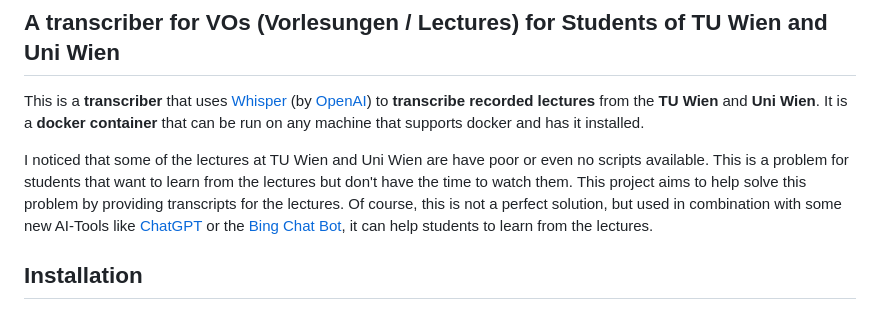
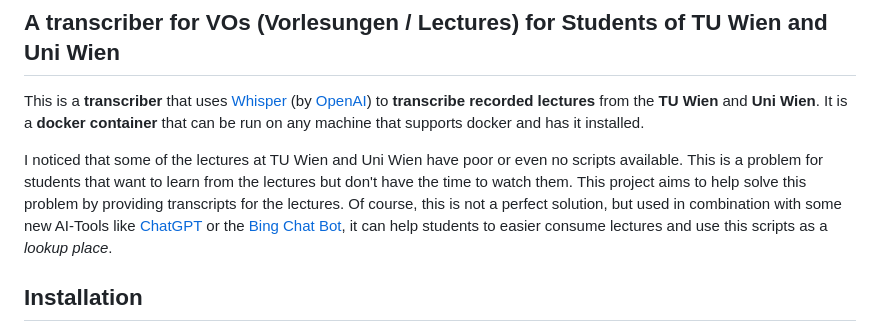
Before and after one commit to bananensplit/VO-Transcriber, a Markdown page: README.md, the part around the change. Rendered like a GitHub page.

```diff
--- a/README.md
+++ b/README.md
@@ -11,7 +11,7 @@
 
 This is a **transcriber** that uses [Whisper][whisper-url] (by [OpenAI][openai-url]) to **transcribe recorded lectures** from the **TU Wien** and **Uni Wien**. It is a **docker container** that can be run on any machine that supports docker and has it installed.
 
-I noticed that some of the lectures at TU Wien and Uni Wien are have poor or even no scripts available. This is a problem for students that want to learn from the lectures but don't have the time to watch them. This project aims to help solve this problem by providing transcripts for the lectures. Of course, this is not a perfect solution, but used in combination with some new AI-Tools like [ChatGPT][chatgpt-url] or the [Bing Chat Bot][bing-chat-url], it can help students to learn from the lectures.
+I noticed that some of the lectures at TU Wien and Uni Wien have poor or even no scripts available. This is a problem for students that want to learn from the lectures but don't have the time to watch them. This project aims to help solve this problem by providing transcripts for the lectures. Of course, this is not a perfect solution, but used in combination with some new AI-Tools like [ChatGPT][chatgpt-url] or the [Bing Chat Bot][bing-chat-url], it can help students to easier consume lectures and use this scripts as a _lookup place_.
 
 ## Installation
 
```
